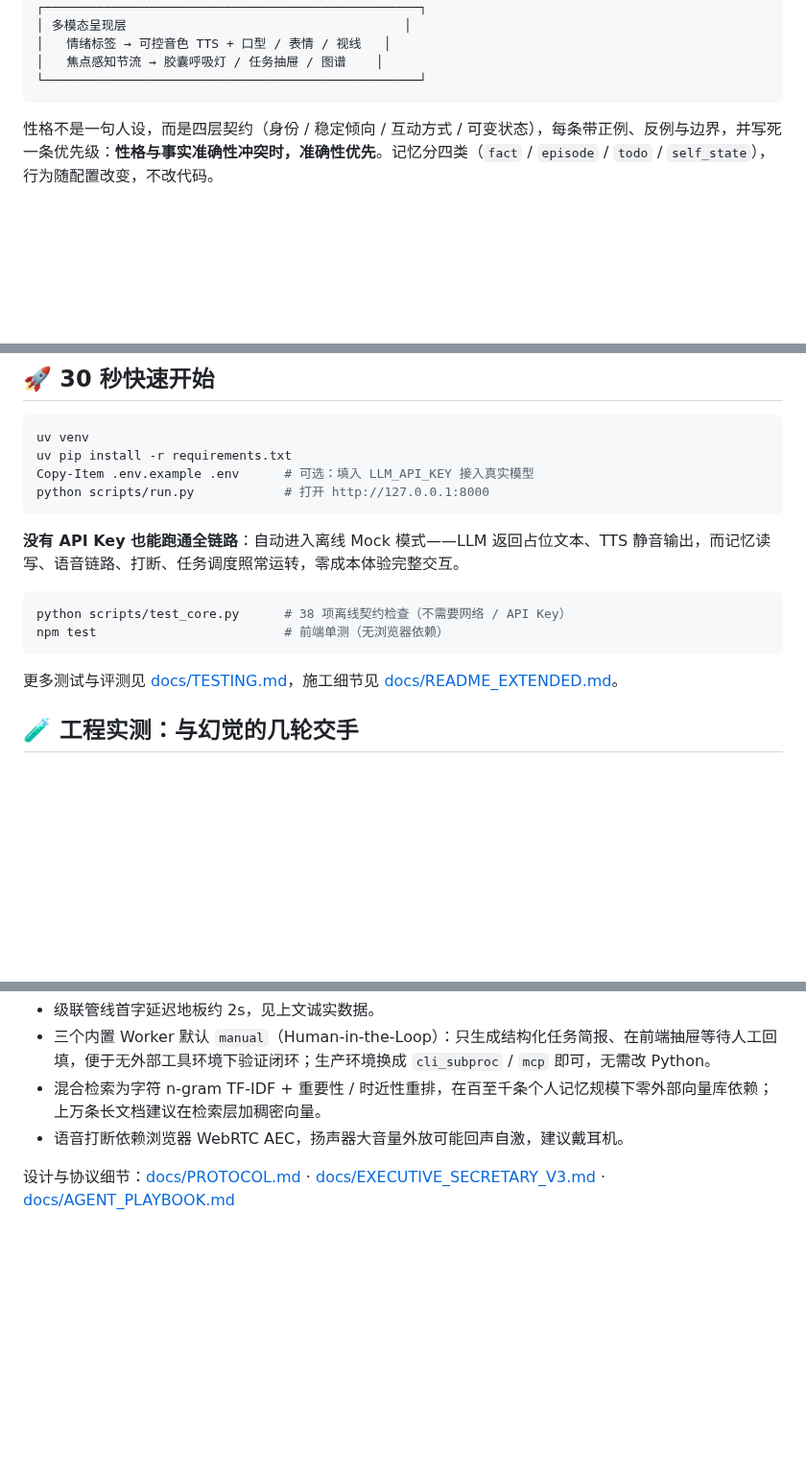
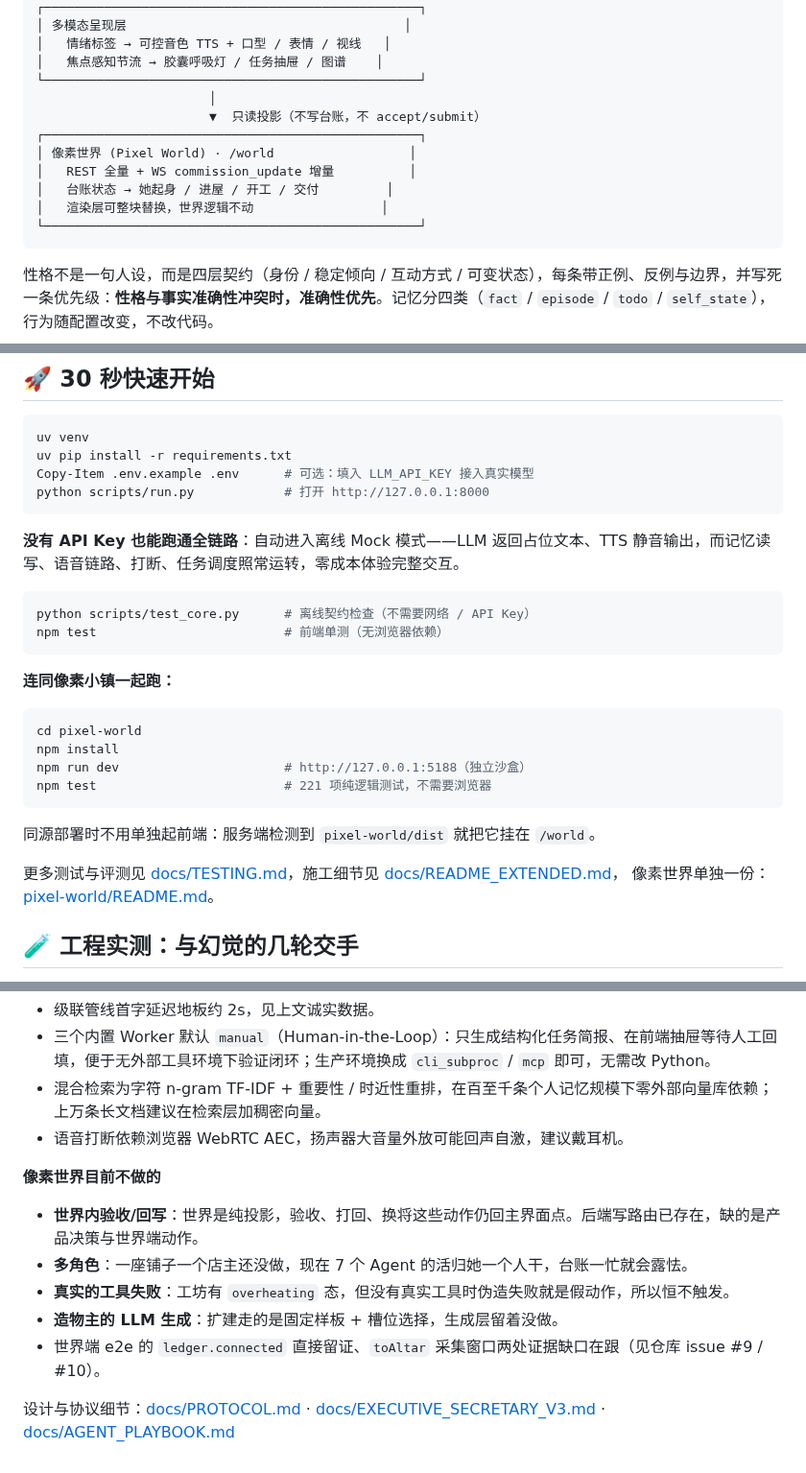
Before and after one commit to cs1lion/xiaoxi, a Markdown page: README.md, 3 parts joined by grey strips. Shown at 96% size. Rendered like a GitHub page; blank space fills up the shorter version.

Commit message:
docs: bring the pixel world into the README
README 是 10-15 的版本，从头到尾没提过像素世界，而它已经是这个项目最大的一个交付面。

改了什么：
- 标题段加一句「外加一座像素小镇——你的 Agent 在里面真的走路、干活、交付」，
  痛点从两个变三个（第三条：Agent 干活过程不可见）
- 新增「像素世界：台账的具身投影」特色块，配两张真机截图
- 架构图底部加一层 Pixel World，标注「只读投影（不写台账，不 accept/submit）」
- 快速开始加像素世界的跑法（独立沙盒 5188 + 同源 /world 两种）
- 已知限制新增「像素世界目前不做的」五项，含两条证据缺口（issue #9 / #10）

截图来源是真的：qa-s4-live-2-working-100.png 的状态栏显示「台账在线」，
不是 Mock 模式。裁掉了控制台和底栏，只留世界画面；夜景取自 slice-night-100.png。

顺手修一处文档腐坏：pixel-world/README.md:122 还写着「没有昼夜与 2D 光照」，
但同文件第 44 行已经写明夜景做完了（press N 或 ?night=1）。改成
「夜景已有，但那是夜间配色 + 暖光叠加，不是按时段推进的光照系统」。

另外把 scripts/test_core.py 的「38 项」去掉了 —— 实测已经 64 项，写死数字只会过期。

````diff
--- a/README.md
+++ b/README.md
@@ -51,6 +65,14 @@
 │   情绪标签 → 可控音色 TTS + 口型 / 表情 / 视线   │
 │   焦点感知节流 → 胶囊呼吸灯 / 任务抽屉 / 图谱    │
 └──────────────────────────────────────────────────┘
+                       │
+                       ▼  只读投影（不写台账，不 accept/submit）
+┌──────────────────────────────────────────────────┐
+│ 像素世界 (Pixel World) · /world                  │
+│   REST 全量 + WS commission_update 增量          │
+│   台账状态 → 她起身 / 进屋 / 开工 / 交付         │
+│   渲染层可整块替换，世界逻辑不动                 │
+└──────────────────────────────────────────────────┘
 ```
 
 性格不是一句人设，而是四层契约（身份 / 稳定倾向 / 互动方式 / 可变状态），每条带正例、反例与边界，并写死一条优先级：**性格与事实准确性冲突时，准确性优先**。记忆分四类（`fact` / `episode` / `todo` / `self_state`），行为随配置改变，不改代码。
@@ -67,11 +89,23 @@ python scripts/run.py            # 打开 http://127.0.0.1:8000
 **没有 API Key 也能跑通全链路**：自动进入离线 Mock 模式——LLM 返回占位文本、TTS 静音输出，而记忆读写、语音链路、打断、任务调度照常运转，零成本体验完整交互。
 
 ```powershell
-python scripts/test_core.py      # 38 项离线契约检查（不需要网络 / API Key）
+python scripts/test_core.py      # 离线契约检查（不需要网络 / API Key）
 npm test                         # 前端单测（无浏览器依赖）
 ```
 
-更多测试与评测见 [docs/TESTING.md](docs/TESTING.md)，施工细节见 [docs/README_EXTENDED.md](docs/README_EXTENDED.md)。
+**连同像素小镇一起跑：**
+
+```powershell
+cd pixel-world
+npm install
+npm run dev                      # http://127.0.0.1:5188（独立沙盒）
+npm test                         # 221 项纯逻辑测试，不需要浏览器
+```
+
+同源部署时不用单独起前端：服务端检测到 `pixel-world/dist` 就把它挂在 `/world`。
+
+更多测试与评测见 [docs/TESTING.md](docs/TESTING.md)，施工细节见 [docs/README_EXTENDED.md](docs/README_EXTENDED.md)，
+像素世界单独一份：[pixel-world/README.md](pixel-world/README.md)。
 
 ## 🧪 工程实测：与幻觉的几轮交手
 
@@ -99,4 +133,11 @@ npm test                         # 前端单测（无浏览器依赖）
 - 混合检索为字符 n-gram TF-IDF + 重要性 / 时近性重排，在百至千条个人记忆规模下零外部向量库依赖；上万条长文档建议在检索层加稠密向量。
 - 语音打断依赖浏览器 WebRTC AEC，扬声器大音量外放可能回声自激，建议戴耳机。
 
+**像素世界目前不做的**
+- **世界内验收/回写**：世界是纯投影，验收、打回、换将这些动作仍回主界面点。后端写路由已存在，缺的是产品决策与世界端动作。
+- **多角色**：一座铺子一个店主还没做，现在 7 个 Agent 的活归她一个人干，台账一忙就会露怯。
+- **真实的工具失败**：工坊有 `overheating` 态，但没有真实工具时伪造失败就是假动作，所以恒不触发。
+- **造物主的 LLM 生成**：扩建走的是固定样板 + 槽位选择，生成层留着没做。
+- 世界端 e2e 的 `ledger.connected` 直接留证、`toAltar` 采集窗口两处证据缺口在跟（见仓库 issue #9 / #10）。
+
 设计与协议细节：[docs/PROTOCOL.md](docs/PROTOCOL.md) · [docs/EXECUTIVE_SECRETARY_V3.md](docs/EXECUTIVE_SECRETARY_V3.md) · [docs/AGENT_PLAYBOOK.md](docs/AGENT_PLAYBOOK.md)
````
Also changed, not shown: other parts of README.md (+15 -1 lines), pixel-world/README.md (+1 -1 lines), docs/assets/pixel-world-live.png (added), docs/assets/pixel-world-night.png (added).
